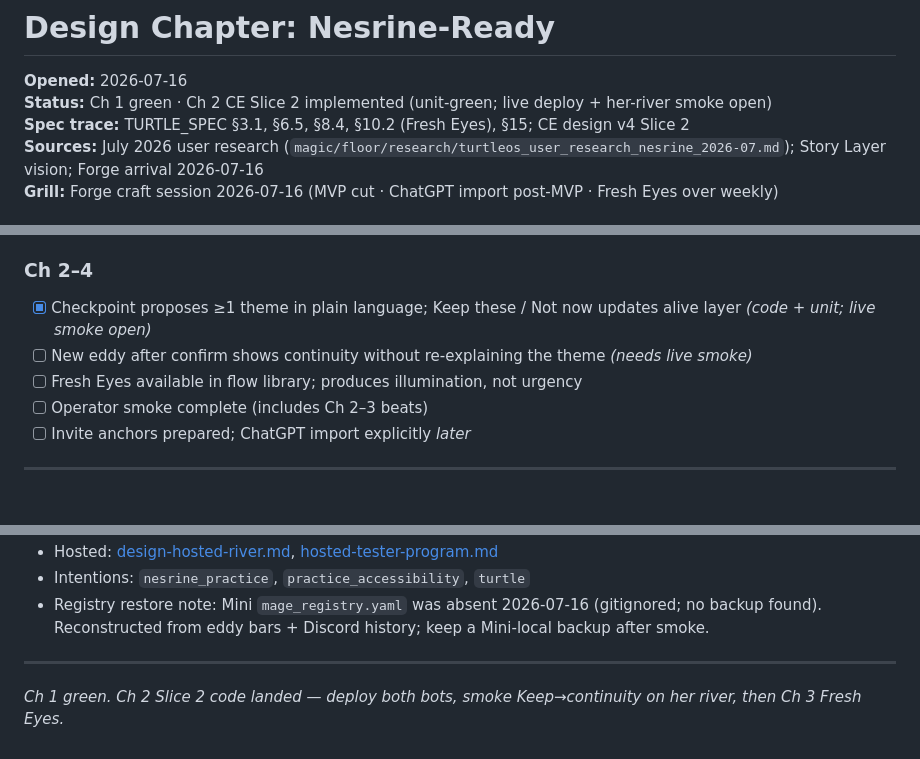
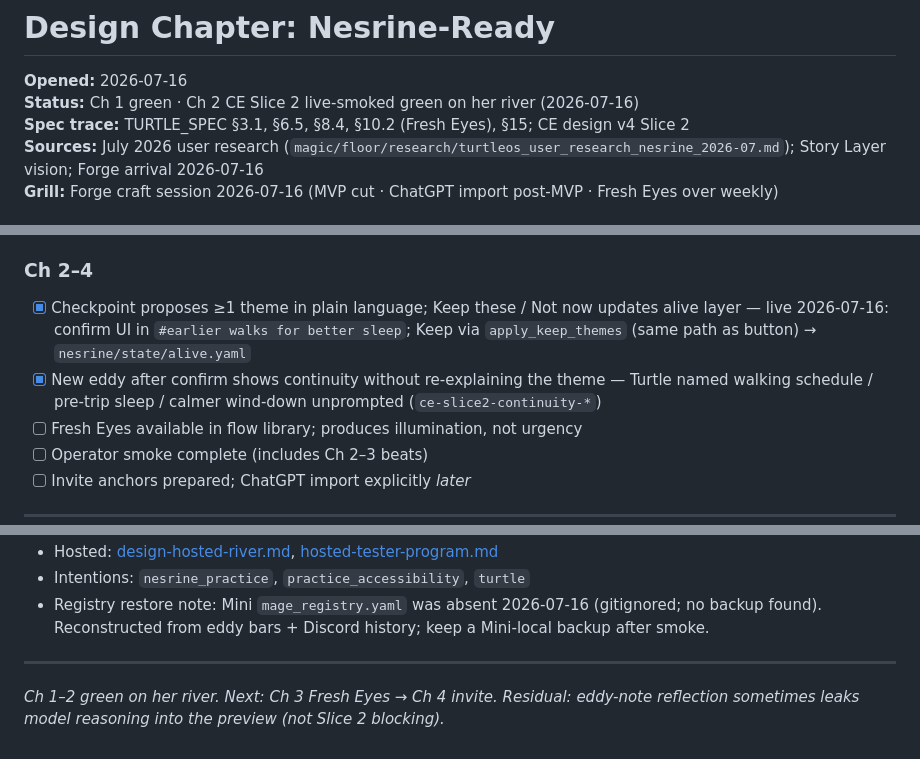
Before and after one commit to malteristo/turtleos, a Markdown page: docs/chapters/design-nesrine-ready.md, 3 parts joined by grey strips. Drawn GitHub-style; blank space fills up the shorter version.

```diff
--- a/docs/chapters/design-nesrine-ready.md
+++ b/docs/chapters/design-nesrine-ready.md
@@ -1,7 +1,7 @@
 # Design Chapter: Nesrine-Ready
 
 **Opened:** 2026-07-16
-**Status:** Ch 1 green · Ch 2 CE Slice 2 implemented (unit-green; live deploy + her-river smoke open)
+**Status:** Ch 1 green · Ch 2 CE Slice 2 live-smoked green on her river (2026-07-16)
 **Spec trace:** TURTLE_SPEC §3.1, §6.5, §8.4, §10.2 (Fresh Eyes), §15; CE design v4 Slice 2
 **Sources:** July 2026 user research (`magic/floor/research/turtleos_user_research_nesrine_2026-07.md`); Story Layer vision; Forge arrival 2026-07-16
 **Grill:** Forge craft session 2026-07-16 (MVP cut · ChatGPT import post-MVP · Fresh Eyes over weekly)
@@ -103,8 +103,8 @@ Thinking-substrate for the ask, not a script:
 - [x] **Operator smoke on her channel** — re-smoke 2026-07-16 11:56: `malte-returns-to-new-eddy-chat.md` under `nesrine/story/eddies/`; nothing new under `kermit/` (fix `23caf5f` live)
 
 ### Ch 2–4
-- [x] Checkpoint proposes ≥1 theme in plain language; Keep these / Not now updates alive layer *(code + unit; live smoke open)*
-- [ ] New eddy after confirm shows continuity without re-explaining the theme *(needs live smoke)*
+- [x] Checkpoint proposes ≥1 theme in plain language; Keep these / Not now updates alive layer — live 2026-07-16: confirm UI in `#earlier walks for better sleep`; Keep via `apply_keep_themes` (same path as button) → `nesrine/state/alive.yaml`
+- [x] New eddy after confirm shows continuity without re-explaining the theme — Turtle named walking schedule / pre-trip sleep / calmer wind-down unprompted (`ce-slice2-continuity-*`)
 - [ ] Fresh Eyes available in flow library; produces illumination, not urgency
 - [ ] Operator smoke complete (includes Ch 2–3 beats)
 - [ ] Invite anchors prepared; ChatGPT import explicitly *later*
@@ -140,4 +140,4 @@ Run on `#nesrine-dialogue` (`1484973995823599757`) as operator standing in for h
 
 ---
 
-*Ch 1 green. Ch 2 Slice 2 code landed — deploy both bots, smoke Keep→continuity on her river, then Ch 3 Fresh Eyes.*
+*Ch 1–2 green on her river. Next: Ch 3 Fresh Eyes → Ch 4 invite. Residual: eddy-note reflection sometimes leaks model reasoning into the preview (not Slice 2 blocking).*
```
Also changed, not shown: docs/learnings.md (+5 -3 lines), docs/traceability-matrix.md (+1 -1 lines).
